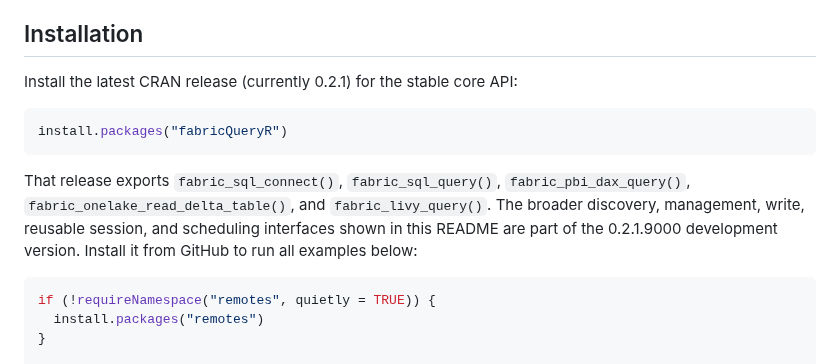
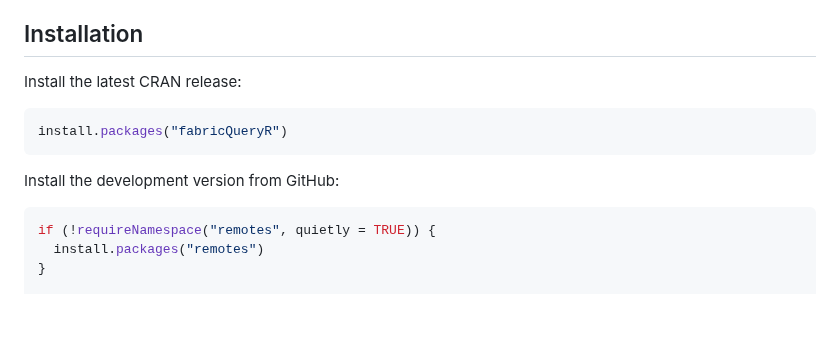
Before and after one commit to KennispuntTwente/fabricQueryR, a Markdown page: README.md, the part around the change. Rendered like a GitHub page; blank space fills up the shorter version.

Commit message:
Revert "docs: distinguish CRAN and development APIs"
This reverts commit f34b736bbbdd7b0083bf48fd72734eb70678cb8d.

````diff
--- a/README.md
+++ b/README.md
@@ -13,18 +13,13 @@ run Spark code, and start or monitor Fabric jobs.
 
 ## Installation
 
-Install the latest CRAN release (currently 0.2.1) for the stable core API:
+Install the latest CRAN release:
 
 ``` r
 install.packages("fabricQueryR")
 ```
 
-That release exports `fabric_sql_connect()`, `fabric_sql_query()`,
-`fabric_pbi_dax_query()`, `fabric_onelake_read_delta_table()`, and
-`fabric_livy_query()`. The broader discovery, management, write, reusable
-session, and scheduling interfaces shown in this README are part of the
-0.2.1.9000 development version. Install it from GitHub to run all examples
-below:
+Install the development version from GitHub:
 
 ``` r
 if (!requireNamespace("remotes", quietly = TRUE)) {
````
